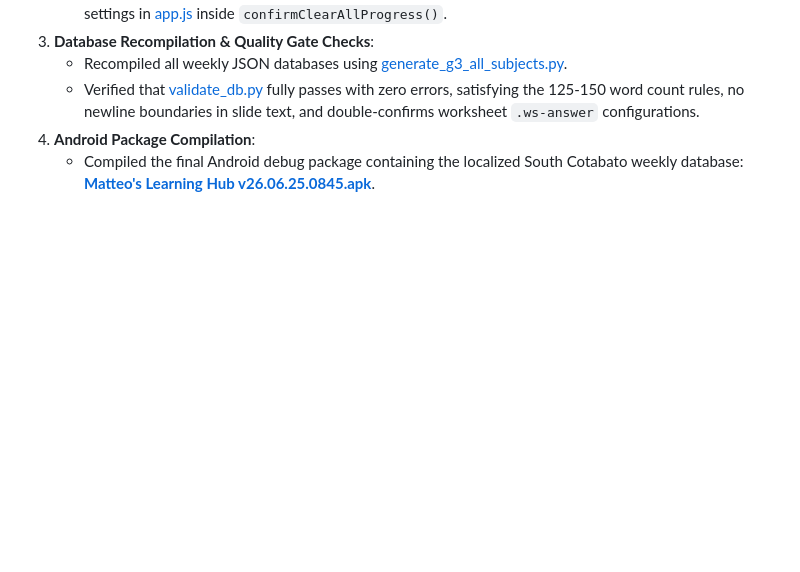
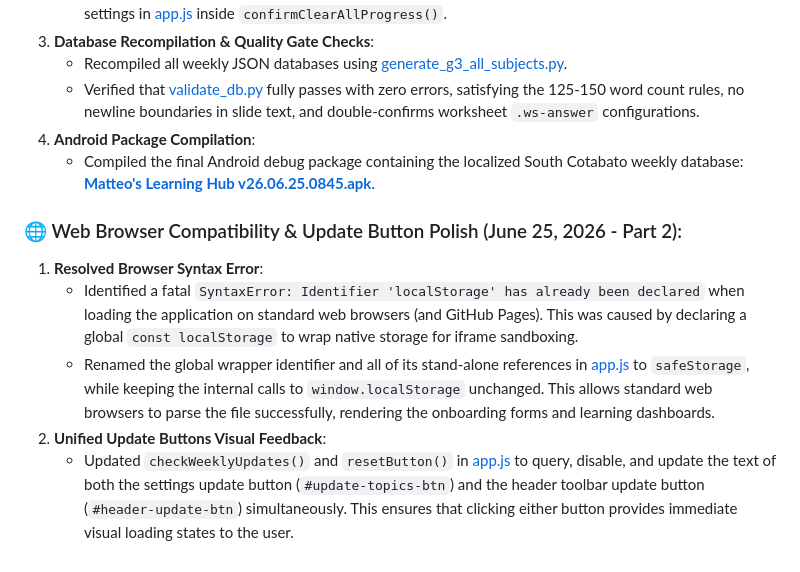
Before and after one commit to iammoondae/matts-files, a Markdown page: walkthrough.md, the part around the change. Rendered like a GitHub page; blank space fills up the shorter version.

Commit message:
docs: update walkthrough with browser compatibility and update button updates

```diff
--- a/walkthrough.md
+++ b/walkthrough.md
@@ -407,3 +407,10 @@ We have successfully resolved all stability issues, implemented the Welcome Dash
     - Verified that [validate_db.py](file:///scratch/validate_db.py) fully passes with zero errors, satisfying the 125-150 word count rules, no newline boundaries in slide text, and double-confirms worksheet `.ws-answer` configurations.
 4. **Android Package Compilation**:
     - Compiled the final Android debug package containing the localized South Cotabato weekly database: **[Matteo's Learning Hub v26.06.25.0845.apk](file:///home/moondae/Antigravity%20Projects/Matts%20Files_apk/Matteo's%20Learning%20Hub%20v26.06.25.0845.apk)**.
+
+### 🌐 Web Browser Compatibility & Update Button Polish (June 25, 2026 - Part 2):
+1. **Resolved Browser Syntax Error**:
+    - Identified a fatal `SyntaxError: Identifier 'localStorage' has already been declared` when loading the application on standard web browsers (and GitHub Pages). This was caused by declaring a global `const localStorage` to wrap native storage for iframe sandboxing.
+    - Renamed the global wrapper identifier and all of its stand-alone references in [app.js](file:///home/moondae/Antigravity%20Projects/Matts%20Files_apk/app.js) to `safeStorage`, while keeping the internal calls to `window.localStorage` unchanged. This allows standard web browsers to parse the file successfully, rendering the onboarding forms and learning dashboards.
+2. **Unified Update Buttons Visual Feedback**:
+    - Updated `checkWeeklyUpdates()` and `resetButton()` in [app.js](file:///home/moondae/Antigravity%20Projects/Matts%20Files_apk/app.js) to query, disable, and update the text of both the settings update button (`#update-topics-btn`) and the header toolbar update button (`#header-update-btn`) simultaneously. This ensures that clicking either button provides immediate visual loading states to the user.
```
